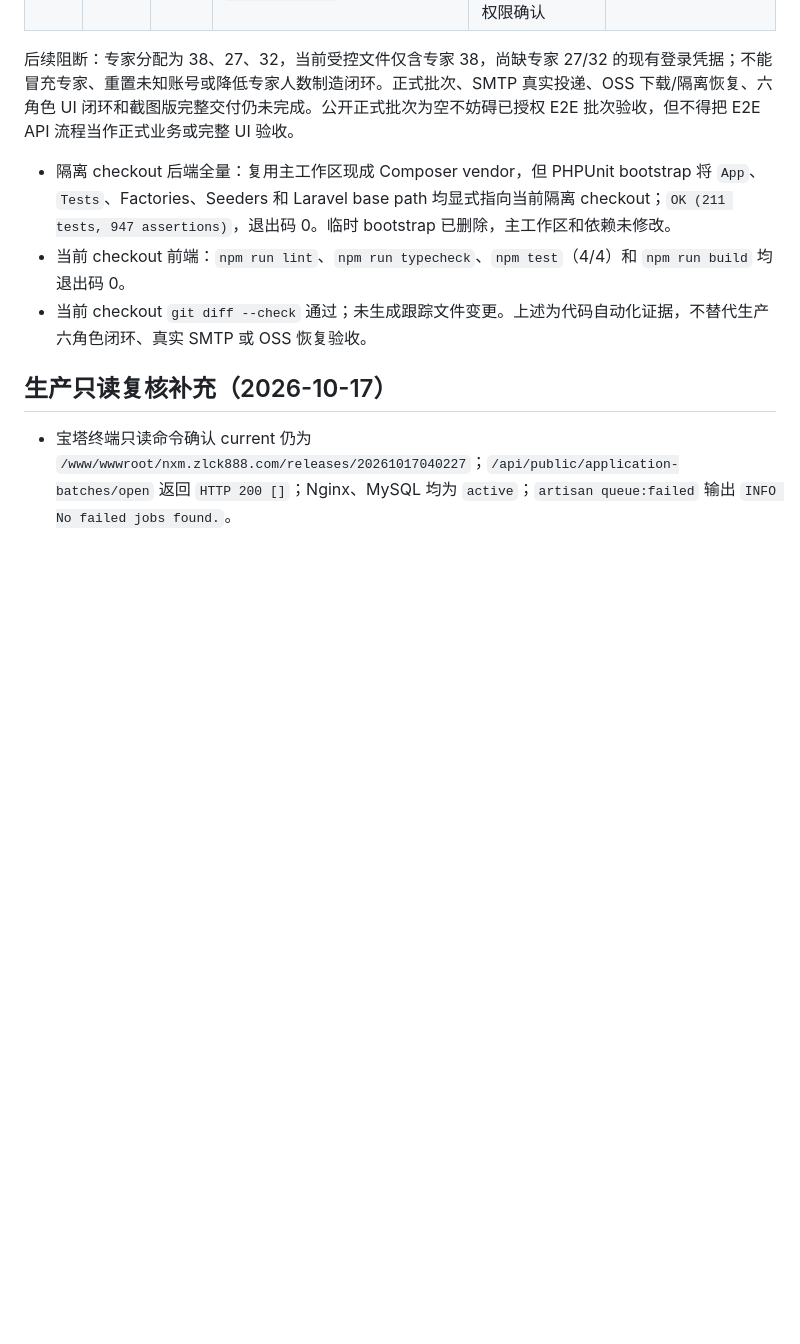
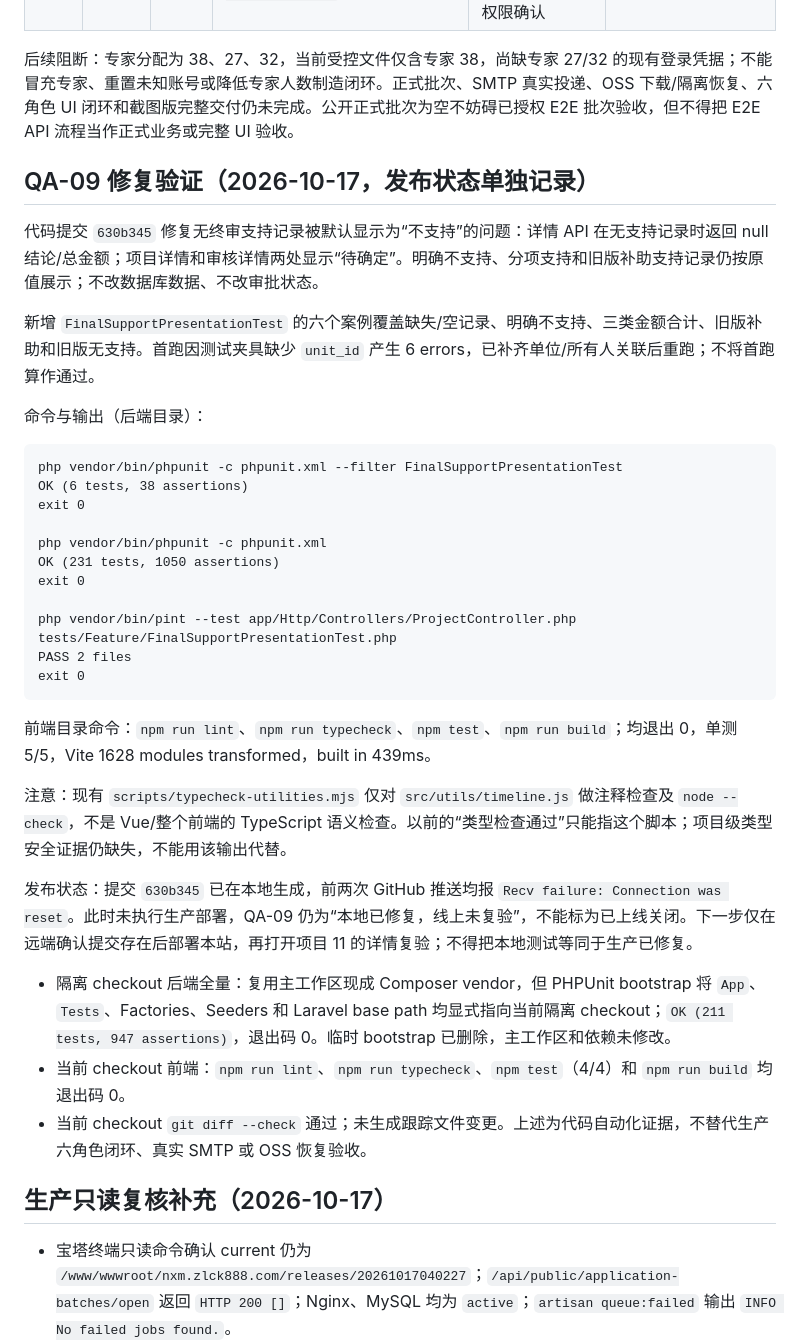
Before and after one commit to bos432/xm, a Markdown page: modernization/QA_REPORT.md, the part around the change. GitHub-like rendering; blank space fills up the shorter version.

Commit message:
docs: record pending support fix verification scope

````diff
--- a/modernization/QA_REPORT.md
+++ b/modernization/QA_REPORT.md
@@ -381,6 +381,34 @@ exit 1
 
 后续阻断：专家分配为 38、27、32，当前受控文件仅含专家 38，尚缺专家 27/32 的现有登录凭据；不能冒充专家、重置未知账号或降低专家人数制造闭环。正式批次、SMTP 真实投递、OSS 下载/隔离恢复、六角色 UI 闭环和截图版完整交付仍未完成。公开正式批次为空不妨碍已授权 E2E 批次验收，但不得把 E2E API 流程当作正式业务或完整 UI 验收。
 
+## QA-09 修复验证（2026-10-17，发布状态单独记录）
+
+代码提交 `630b345` 修复无终审支持记录被默认显示为“不支持”的问题：详情 API 在无支持记录时返回 null 结论/总金额；项目详情和审核详情两处显示“待确定”。明确不支持、分项支持和旧版补助支持记录仍按原值展示；不改数据库数据、不改审批状态。
+
+新增 `FinalSupportPresentationTest` 的六个案例覆盖缺失/空记录、明确不支持、三类金额合计、旧版补助和旧版无支持。首跑因测试夹具缺少 `unit_id` 产生 6 errors，已补齐单位/所有人关联后重跑；不将首跑算作通过。
+
+命令与输出（后端目录）：
+
+```text
+php vendor/bin/phpunit -c phpunit.xml --filter FinalSupportPresentationTest
+OK (6 tests, 38 assertions)
+exit 0
+
+php vendor/bin/phpunit -c phpunit.xml
+OK (231 tests, 1050 assertions)
+exit 0
+
+php vendor/bin/pint --test app/Http/Controllers/ProjectController.php tests/Feature/FinalSupportPresentationTest.php
+PASS 2 files
+exit 0
+```
+
+前端目录命令：`npm run lint`、`npm run typecheck`、`npm test`、`npm run build`；均退出 0，单测 5/5，Vite 1628 modules transformed，built in 439ms。
+
+注意：现有 `scripts/typecheck-utilities.mjs` 仅对 `src/utils/timeline.js` 做注释检查及 `node --check`，不是 Vue/整个前端的 TypeScript 语义检查。以前的“类型检查通过”只能指这个脚本；项目级类型安全证据仍缺失，不能用该输出代替。
+
+发布状态：提交 `630b345` 已在本地生成，前两次 GitHub 推送均报 `Recv failure: Connection was reset`。此时未执行生产部署，QA-09 仍为“本地已修复，线上未复验”，不能标为已上线关闭。下一步仅在远端确认提交存在后部署本站，再打开项目 11 的详情复验；不得把本地测试等同于生产已修复。
+
 - 隔离 checkout 后端全量：复用主工作区现成 Composer vendor，但 PHPUnit bootstrap 将 `App`、`Tests`、Factories、Seeders 和 Laravel base path 均显式指向当前隔离 checkout；`OK (211 tests, 947 assertions)`，退出码 0。临时 bootstrap 已删除，主工作区和依赖未修改。
 - 当前 checkout 前端：`npm run lint`、`npm run typecheck`、`npm test`（4/4）和 `npm run build` 均退出码 0。
 - 当前 checkout `git diff --check` 通过；未生成跟踪文件变更。上述为代码自动化证据，不替代生产六角色闭环、真实 SMTP 或 OSS 恢复验收。
````
